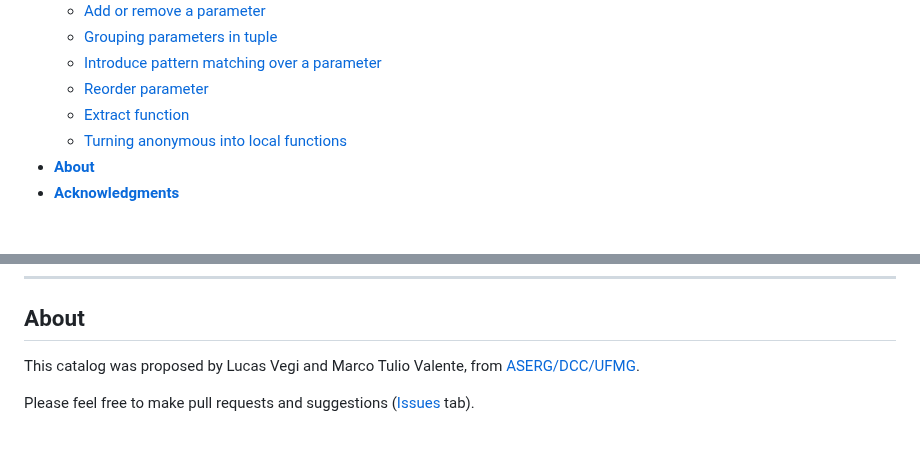
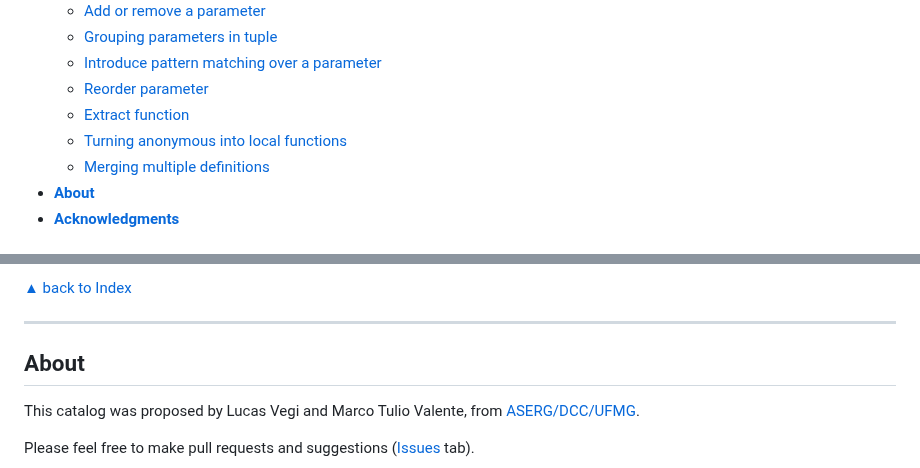
Before and after one commit to lucasvegi/Elixir-Refactorings, a Markdown page: README.md, 2 parts joined by grey strips. Drawn GitHub-style; blank space fills up the shorter version.

```diff
--- a/README.md
+++ b/README.md
@@ -13,6 +13,7 @@
   * [Reorder parameter](#reorder-parameter)
   * [Extract function](#extract-function)
   * [Turning anonymous into local functions](#turning-anonymous-into-local-functions)
+  * [Merging multiple definitions](#merging-multiple-definitions)
 * __[About](#about)__
 * __[Acknowledgments](#acknowledgments)__
 
@@ -542,3 +635,6 @@ ___
+[▲ back to Index](#table-of-contents)
+___
+
 ## About
 
 This catalog was proposed by Lucas Vegi and Marco Tulio Valente, from [ASERG/DCC/UFMG][ASERG].
```
Also changed, not shown: other parts of README.md (+92 -0 lines).
